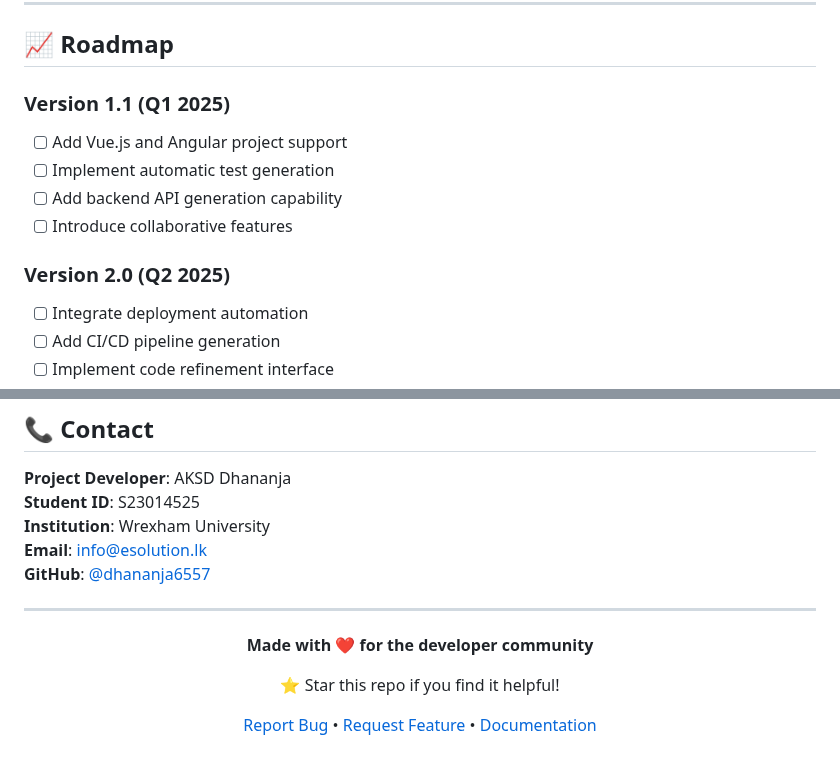
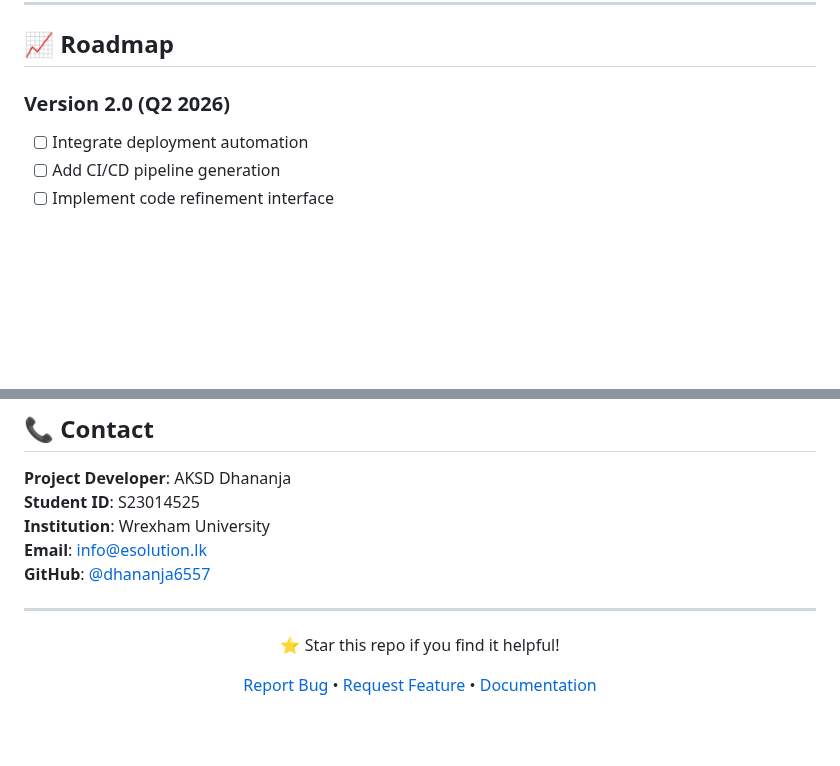
Before and after one commit to dhananja6557/genrad, a Markdown page: README.md, 2 parts joined by grey strips. GitHub-like rendering; blank space fills up the shorter version.

```diff
--- a/README.md
+++ b/README.md
@@ -1076,13 +1076,7 @@ When reporting bugs, please include:
 
 ## 📈 Roadmap
 
-### Version 1.1 (Q1 2025)
-- [ ] Add Vue.js and Angular project support
-- [ ] Implement automatic test generation
-- [ ] Add backend API generation capability
-- [ ] Introduce collaborative features
-
-### Version 2.0 (Q2 2025)
+### Version 2.0 (Q2 2026)
 - [ ] Integrate deployment automation
 - [ ] Add CI/CD pipeline generation
 - [ ] Implement code refinement interface
@@ -1102,8 +1096,6 @@ When reporting bugs, please include:
 
 <div align="center">
 
-**Made with ❤️ for the developer community**
-
 ⭐ Star this repo if you find it helpful!
 
 [Report Bug](https://github.com/dhananja6557/genrad/issues) • [Request Feature](https://github.com/dhananja6557/genrad/issues) • [Documentation](https://github.com/dhananja6557/genrad/wiki)
```
